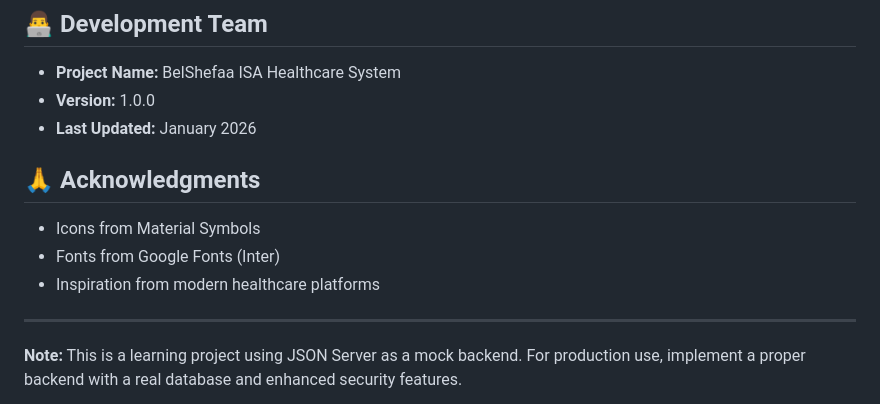
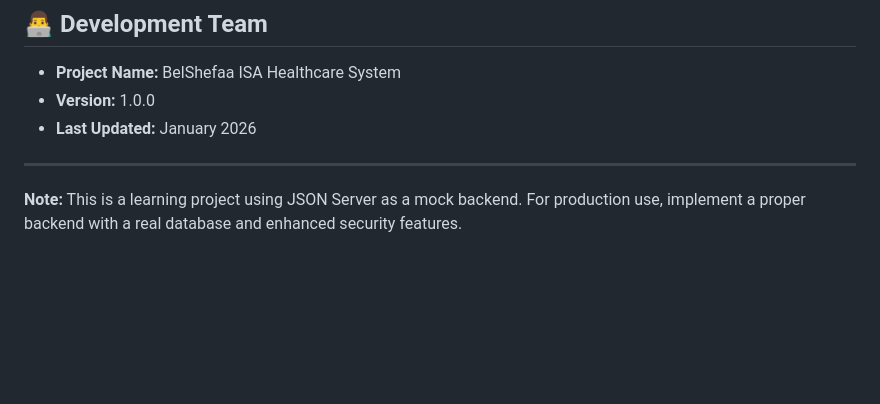
Before and after one commit to Ali-Elshorpagi/healthy_care, a Markdown page: README.md, the part around the change. Drawn GitHub-style; blank space fills up the shorter version.

```diff
--- a/README.md
+++ b/README.md
@@ -314,12 +314,6 @@ This project is licensed under the MIT License - see the [LICENSE](LICENSE) file
 - **Version:** 1.0.0
 - **Last Updated:** January 2026
 
-## 🙏 Acknowledgments
-
-- Icons from Material Symbols
-- Fonts from Google Fonts (Inter)
-- Inspiration from modern healthcare platforms
-
 ---
 
 **Note:** This is a learning project using JSON Server as a mock backend. For production use, implement a proper backend with a real database and enhanced security features.
```
